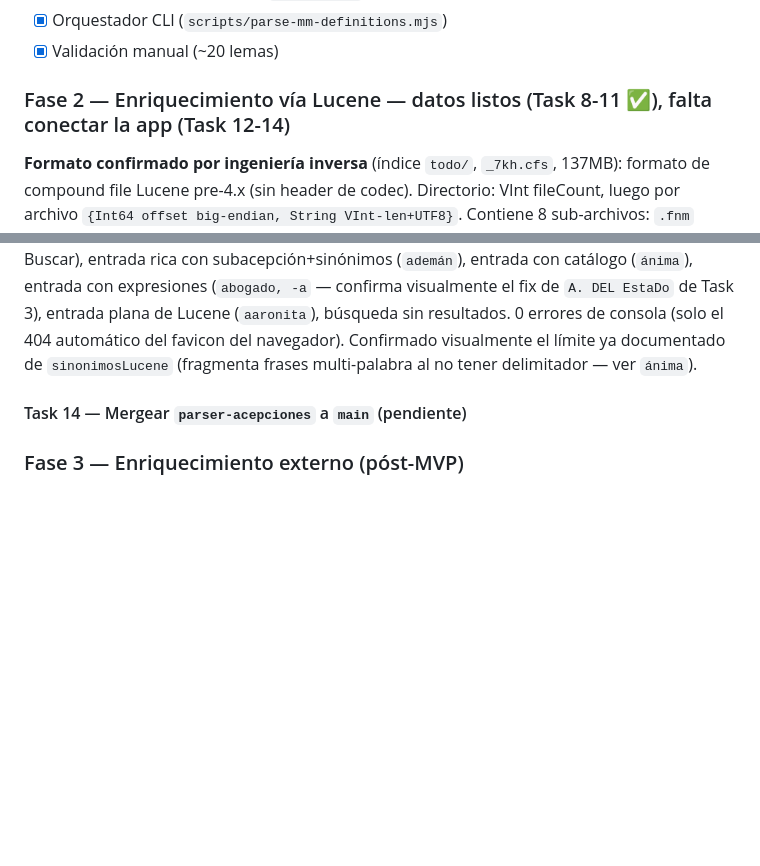
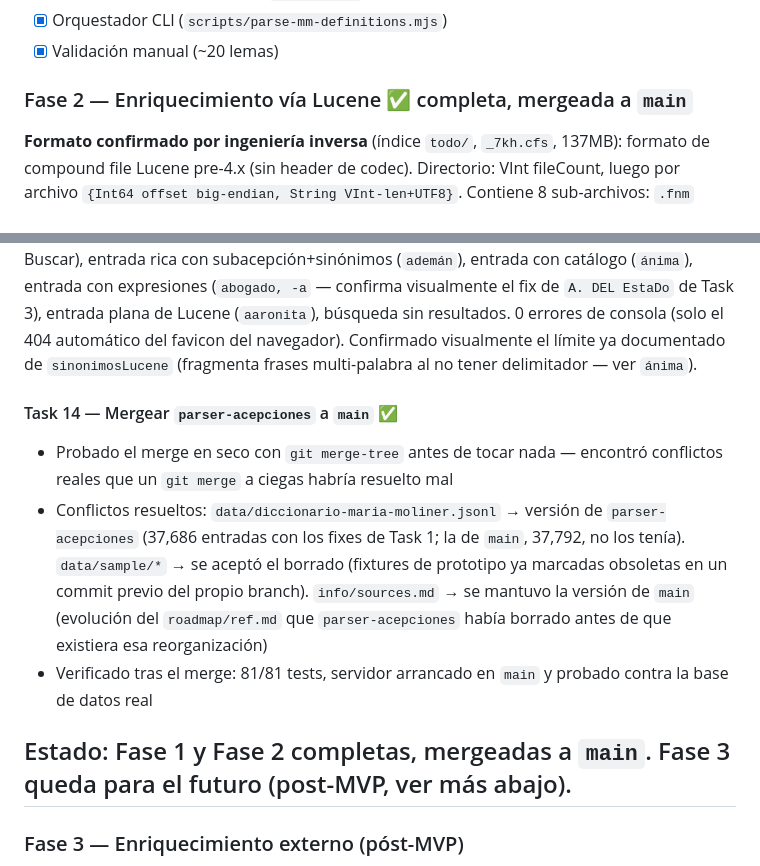
Before and after one commit to obsidian-pkm-vault/diccionario-es, a Markdown page: info/roadmap.md, 2 parts joined by grey strips. Rendered like a GitHub page; blank space fills up the shorter version.

Commit message:
docs(roadmap): mark Task 14 done, Fase 1+2 complete

```diff
--- a/info/roadmap.md
+++ b/info/roadmap.md
@@ -107,7 +107,7 @@ Extraer del texto plano todo lo que se pueda con regex. Ya implementado:
 - [x] Orquestador CLI (`scripts/parse-mm-definitions.mjs`)
 - [x] Validación manual (~20 lemas)
 
-### Fase 2 — Enriquecimiento vía Lucene — datos listos (Task 8-11 ✅), falta conectar la app (Task 12-14)
+### Fase 2 — Enriquecimiento vía Lucene ✅ completa, mergeada a `main`
 
 **Formato confirmado por ingeniería inversa** (índice `todo/`, `_7kh.cfs`, 137MB): formato de compound file Lucene pre-4.x (sin header de codec). Directorio: VInt fileCount, luego por archivo `{Int64 offset big-endian, String VInt-len+UTF8}`. Contiene 8 sub-archivos: `.fnm` (esquema de 36 campos), `.frq`/`.prx`/`.tii`/`.tis`/`.nrm` (índice de términos, no usados), `.fdx` (array de Int64, offset por documento), `.fdt` (campos guardados, **comprimidos con zlib/deflate**, formato `VInt numFields` + por campo `{VInt fieldNumber, byte bits, VInt len, bytes}`).
 
@@ -151,7 +151,12 @@ Validación ya cubierta dentro de Task 8-10 (0 crashes en cada etapa, conteos cr
 #### Task 13 — Probar la app en navegador ✅
 Probado con Chrome DevTools MCP contra el servidor real: búsqueda (debounce + botón Buscar), entrada rica con subacepción+sinónimos (`ademán`), entrada con catálogo (`ánima`), entrada con expresiones (`abogado, -a` — confirma visualmente el fix de `A. DEL EstaDo` de Task 3), entrada plana de Lucene (`aaronita`), búsqueda sin resultados. 0 errores de consola (solo el 404 automático del favicon del navegador). Confirmado visualmente el límite ya documentado de `sinonimosLucene` (fragmenta frases multi-palabra al no tener delimitador — ver `ánima`).
 
-#### Task 14 — Mergear `parser-acepciones` a `main` (pendiente)
+#### Task 14 — Mergear `parser-acepciones` a `main` ✅
+- Probado el merge en seco con `git merge-tree` antes de tocar nada — encontró conflictos reales que un `git merge` a ciegas habría resuelto mal
+- Conflictos resueltos: `data/diccionario-maria-moliner.jsonl` → versión de `parser-acepciones` (37,686 entradas con los fixes de Task 1; la de `main`, 37,792, no los tenía). `data/sample/*` → se aceptó el borrado (fixtures de prototipo ya marcadas obsoletas en un commit previo del propio branch). `info/sources.md` → se mantuvo la versión de `main` (evolución del `roadmap/ref.md` que `parser-acepciones` había borrado antes de que existiera esa reorganización)
+- Verificado tras el merge: 81/81 tests, servidor arrancado en `main` y probado contra la base de datos real
+
+## Estado: Fase 1 y Fase 2 completas, mergeadas a `main`. Fase 3 queda para el futuro (post-MVP, ver más abajo).
 
 ### Fase 3 — Enriquecimiento externo (póst-MVP)
 - `semanticField` vía WordNet/ConceptNet/OMW
```
